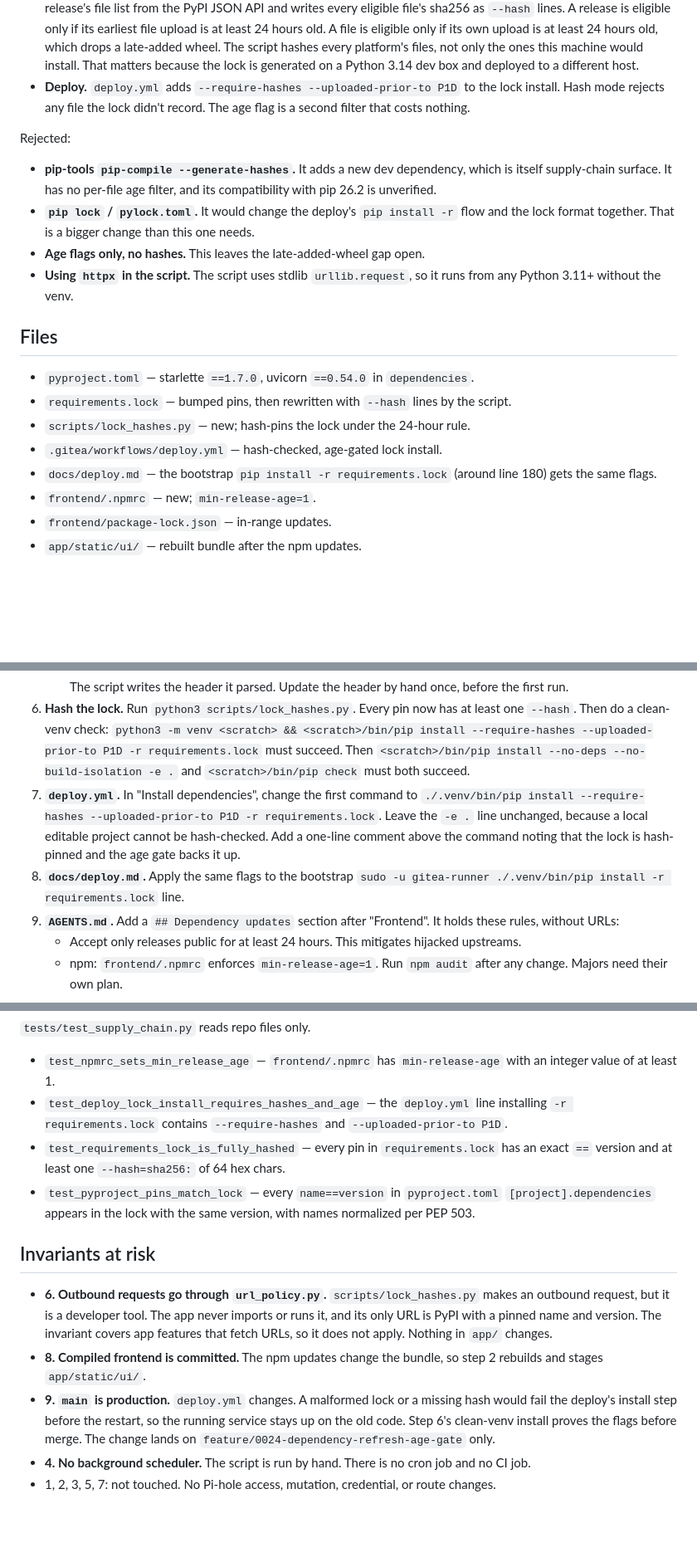
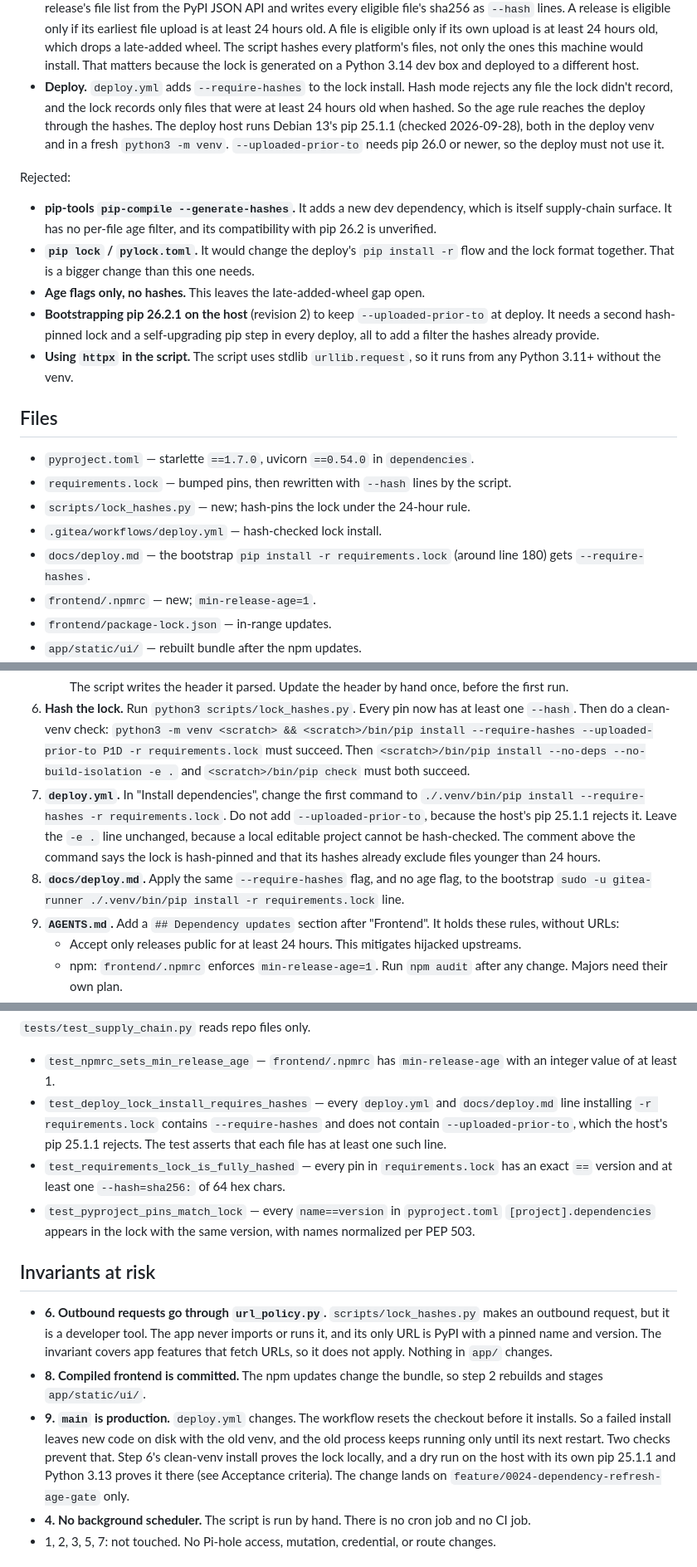
Before and after one commit to nulthara/filterhelm, a Markdown page: docs/plans/0024-dependency-refresh-age-gate.md, 3 parts joined by grey strips. Shown at 83% size. Rendered like a GitHub page; blank space fills up the shorter version.

Commit message:
Plan 0024 revision 2: deploy uses hashes only; host pip 25.1.1 lacks the age flag
Co-Authored-By: Claude Opus 5.5 <noreply@anthropic.com>

```diff
--- a/docs/plans/0024-dependency-refresh-age-gate.md
+++ b/docs/plans/0024-dependency-refresh-age-gate.md
@@ -57,9 +57,12 @@ gets installed.
   is at least 24 hours old, which drops a late-added wheel. The script hashes every
   platform's files, not only the ones this machine would install. That matters because the
   lock is generated on a Python 3.14 dev box and deployed to a different host.
-- **Deploy.** `deploy.yml` adds `--require-hashes --uploaded-prior-to P1D` to the lock
-  install. Hash mode rejects any file the lock didn't record. The age flag is a second
-  filter that costs nothing.
+- **Deploy.** `deploy.yml` adds `--require-hashes` to the lock install. Hash mode rejects
+  any file the lock didn't record, and the lock records only files that were at least 24
+  hours old when hashed. So the age rule reaches the deploy through the hashes. The deploy
+  host runs Debian 13's pip 25.1.1 (checked 2026-09-28), both in the deploy venv and in a
+  fresh `python3 -m venv`. `--uploaded-prior-to` needs pip 26.0 or newer, so the deploy
+  must not use it.
 
 Rejected:
 - **pip-tools `pip-compile --generate-hashes`.** It adds a new dev dependency, which is
@@ -68,6 +71,9 @@ Rejected:
 - **`pip lock` / `pylock.toml`.** It would change the deploy's `pip install -r` flow and
   the lock format together. That is a bigger change than this one needs.
 - **Age flags only, no hashes.** This leaves the late-added-wheel gap open.
+- **Bootstrapping pip 26.2.1 on the host** (revision 2) to keep `--uploaded-prior-to` at
+  deploy. It needs a second hash-pinned lock and a self-upgrading pip step in every deploy,
+  all to add a filter the hashes already provide.
 - **Using `httpx` in the script.** The script uses stdlib `urllib.request`, so it runs from
   any Python 3.11+ without the venv.
 
@@ -76,9 +82,9 @@ Rejected:
 - `pyproject.toml` — starlette `==1.7.0`, uvicorn `==0.54.0` in `dependencies`.
 - `requirements.lock` — bumped pins, then rewritten with `--hash` lines by the script.
 - `scripts/lock_hashes.py` — new; hash-pins the lock under the 24-hour rule.
-- `.gitea/workflows/deploy.yml` — hash-checked, age-gated lock install.
+- `.gitea/workflows/deploy.yml` — hash-checked lock install.
 - `docs/deploy.md` — the bootstrap `pip install -r requirements.lock` (around line 180) gets
-  the same flags.
+  `--require-hashes`.
 - `frontend/.npmrc` — new; `min-release-age=1`.
 - `frontend/package-lock.json` — in-range updates.
 - `app/static/ui/` — rebuilt bundle after the npm updates.
@@ -146,12 +152,13 @@ Rejected:
    must succeed. Then `<scratch>/bin/pip install --no-deps --no-build-isolation -e .` and
    `<scratch>/bin/pip check` must both succeed.
 7. **`deploy.yml`.** In "Install dependencies", change the first command to
-   `./.venv/bin/pip install --require-hashes --uploaded-prior-to P1D -r requirements.lock`.
-   Leave the `-e .` line unchanged, because a local editable project cannot be
-   hash-checked. Add a one-line comment above the command noting that the lock is
-   hash-pinned and the age gate backs it up.
-8. **`docs/deploy.md`.** Apply the same flags to the bootstrap
-   `sudo -u gitea-runner ./.venv/bin/pip install -r requirements.lock` line.
+   `./.venv/bin/pip install --require-hashes -r requirements.lock`. Do not add
+   `--uploaded-prior-to`, because the host's pip 25.1.1 rejects it. Leave the `-e .` line
+   unchanged, because a local editable project cannot be hash-checked. The comment above
+   the command says the lock is hash-pinned and that its hashes already exclude files
+   younger than 24 hours.
+8. **`docs/deploy.md`.** Apply the same `--require-hashes` flag, and no age flag, to the
+   bootstrap `sudo -u gitea-runner ./.venv/bin/pip install -r requirements.lock` line.
 9. **`AGENTS.md`.** Add a `## Dependency updates` section after "Frontend". It holds these
    rules, without URLs:
    - Accept only releases public for at least 24 hours. This mitigates hijacked upstreams.
@@ -194,8 +201,10 @@ touches the network.
 
 - `test_npmrc_sets_min_release_age` — `frontend/.npmrc` has `min-release-age` with an
   integer value of at least 1.
-- `test_deploy_lock_install_requires_hashes_and_age` — the `deploy.yml` line installing
-  `-r requirements.lock` contains `--require-hashes` and `--uploaded-prior-to P1D`.
+- `test_deploy_lock_install_requires_hashes` — every `deploy.yml` and `docs/deploy.md`
+  line installing `-r requirements.lock` contains `--require-hashes` and does not contain
+  `--uploaded-prior-to`, which the host's pip 25.1.1 rejects. The test asserts that each
+  file has at least one such line.
 - `test_requirements_lock_is_fully_hashed` — every pin in `requirements.lock` has an exact
   `==` version and at least one `--hash=sha256:` of 64 hex chars.
 - `test_pyproject_pins_match_lock` — every `name==version` in `pyproject.toml`
@@ -210,9 +219,11 @@ touches the network.
   fetch URLs, so it does not apply. Nothing in `app/` changes.
 - **8. Compiled frontend is committed.** The npm updates change the bundle, so step 2
   rebuilds and stages `app/static/ui/`.
-- **9. `main` is production.** `deploy.yml` changes. A malformed lock or a missing hash
-  would fail the deploy's install step before the restart, so the running service stays
-  up on the old code. Step 6's clean-venv install proves the flags before merge. The
+- **9. `main` is production.** `deploy.yml` changes. The workflow resets the checkout
+  before it installs. So a failed install leaves new code on disk with the old venv, and
+  the old process keeps running only until its next restart. Two checks prevent that.
+  Step 6's clean-venv install proves the lock locally, and a dry run on the host with its
+  own pip 25.1.1 and Python 3.13 proves it there (see Acceptance criteria). The
   change lands on `feature/0024-dependency-refresh-age-gate` only.
 - **4. No background scheduler.** The script is run by hand. There is no cron job and no
   CI job.
```
Also changed, not shown: other parts of docs/plans/0024-dependency-refresh-age-gate.md (+5 -2 lines).
